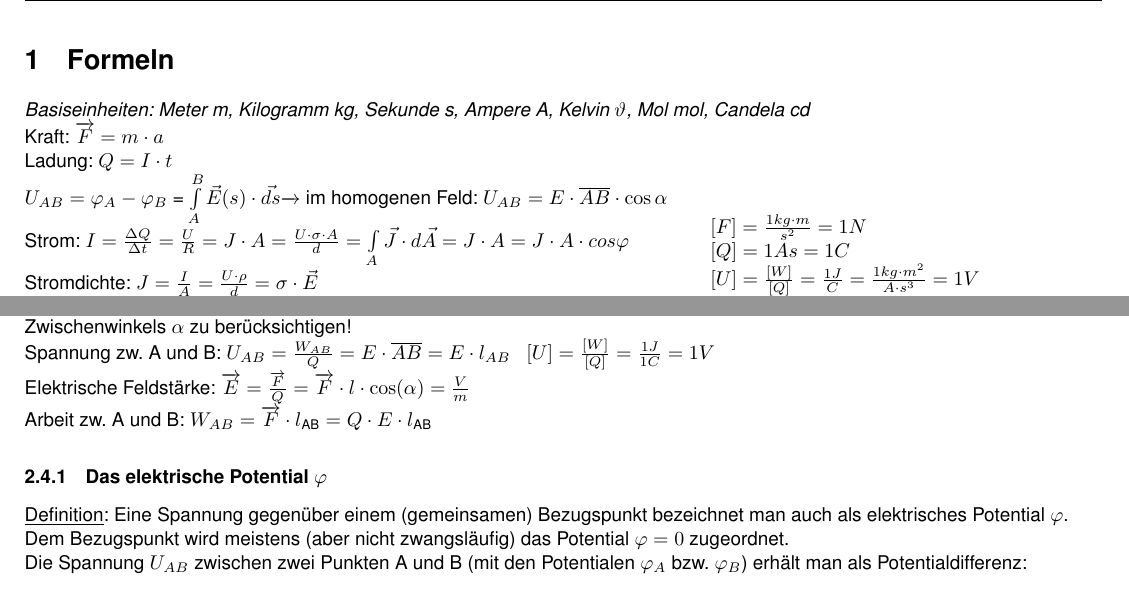
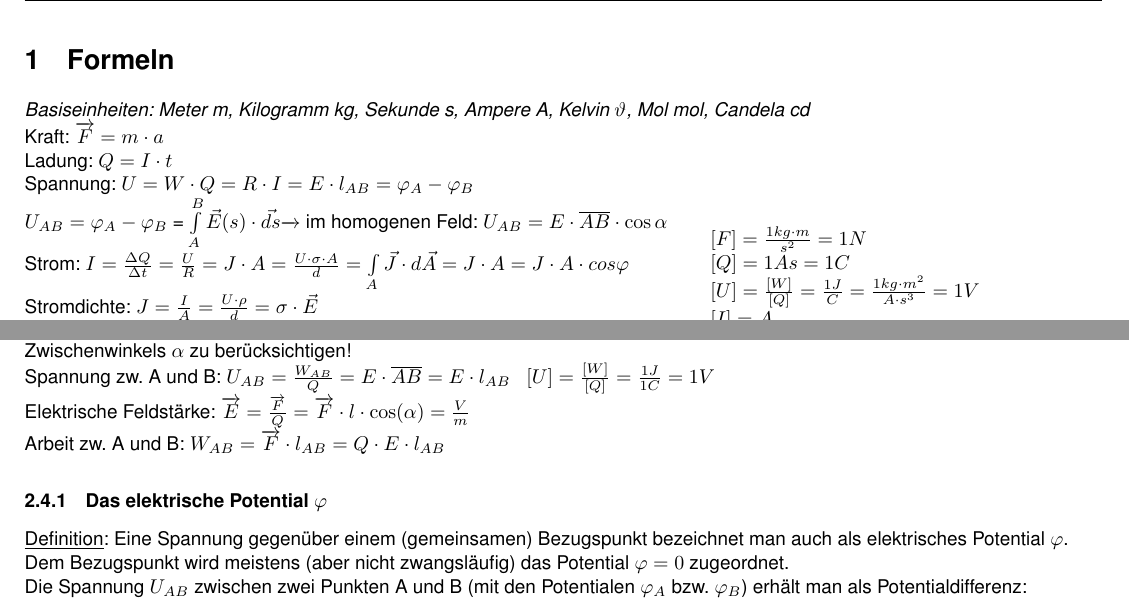
Before and after one commit to HSR-Stud/ELT1, a LaTeX document (ELT1.tex, which reads sections/einleitung.tex, sections/formeln.tex): two parts of pages 1 and 3 of 11, joined at a grey line, cut so that both start at the same text. Compiled offline with pdfLaTeX.

Commit message:
fixed wrong usage of textsubscript

```diff
--- a/sections/einleitung.tex
+++ b/sections/einleitung.tex
@@ -58,7 +58,7 @@ Wenn irgendwo eine elektrische Spannung vorhanden ist, existiert immer auch ein
 	Spannung zw. A und B: $U _{AB} = \frac{W _{AB}}{Q}= E \cdot \overline{AB} = E \cdot l_{AB}$ \;
 	$ \lbrack U \rbrack = \frac{\lbrack W \rbrack}{\lbrack Q \rbrack} = \frac{1J}{1C}=1V$	\\
 	Elektrische Feldstärke: $\overrightarrow{E} = \frac{\overrightarrow{F}}{Q} = \overrightarrow{F} \cdot l \cdot \cos(\alpha) = \frac{V}{m}$\\
-	Arbeit zw. A und B: $W_{AB} = \overrightarrow{F} \cdot l\textsubscript{AB} = Q \cdot E \cdot l \textsubscript{AB}$
+	Arbeit zw. A und B: $W_{AB} = \overrightarrow{F} \cdot l_{AB} = Q \cdot E \cdot l_{AB}$
 
 \subsubsection{Das elektrische Potential $ \varphi $}
 \underline{Definition}: Eine Spannung gegenüber einem (gemeinsamen) Bezugspunkt bezeichnet man auch als elektrisches Potential $\varphi$.\\
--- a/sections/formeln.tex
+++ b/sections/formeln.tex
@@ -4,7 +4,7 @@
 \begin{minipage}{12cm}
 	Kraft: $\overrightarrow{F} = m \cdot a$ \\
 	Ladung: $Q = I \cdot t$\\
-%	Spannung: $U = W \cdot Q = R \cdot I = E \cdot l_{AB} = \varphi \textsubscript{A} - \varphi \textsubscript{B}$\\
+	Spannung: $U = W \cdot Q = R \cdot I = E \cdot l_{AB} = \varphi_A - \varphi_B$\\
 	$ U_{AB} = \varphi_A - \varphi_B $ = $\int\limits_{A}^B \vec E (s) \cdot  \vec{ds} \overrightarrow{}$ im homogenen Feld: $U_{AB} = E \cdot \overline{AB} \cdot \cos\alpha $ \\
 	Strom: $I = \frac{\Delta Q}{\Delta t} = \frac{U}{R} = J \cdot A = \frac{U \cdot \sigma \cdot A}{d} = \int\limits_{A} \vec J \cdot d\vec A = J \cdot A = J \cdot A \cdot cos \varphi $\\
 	Stromdichte: $J=\frac {I}{A} = \frac{U \cdot \rho}{d} = \sigma \cdot \vec E $\\
```
